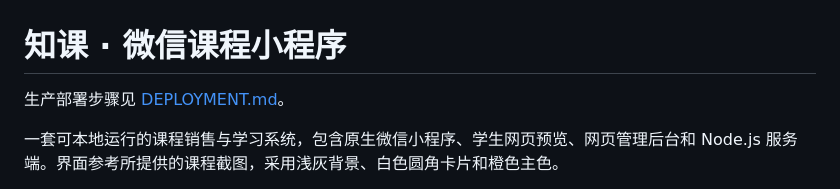
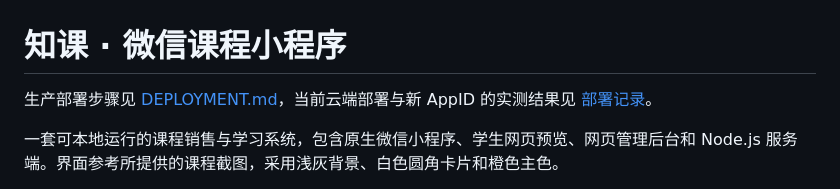
Before and after one commit to yulong3327-dotcom/Physics-Laboratory, a Markdown page: course-platform/README.md, the part around the change. Drawn GitHub-style.

Commit message:
docs: record verified WeChat login and production deployment

```diff
--- a/course-platform/README.md
+++ b/course-platform/README.md
@@ -1,6 +1,6 @@
 # 知课 · 微信课程小程序
 
-生产部署步骤见 [DEPLOYMENT.md](DEPLOYMENT.md)。
+生产部署步骤见 [DEPLOYMENT.md](DEPLOYMENT.md)，当前云端部署与新 AppID 的实测结果见 [部署记录](deploy/windows/DEPLOYED.md)。
 
 一套可本地运行的课程销售与学习系统，包含原生微信小程序、学生网页预览、网页管理后台和 Node.js 服务端。界面参考所提供的课程截图，采用浅灰背景、白色圆角卡片和橙色主色。
 
```
Also changed, not shown: 2 other files.
